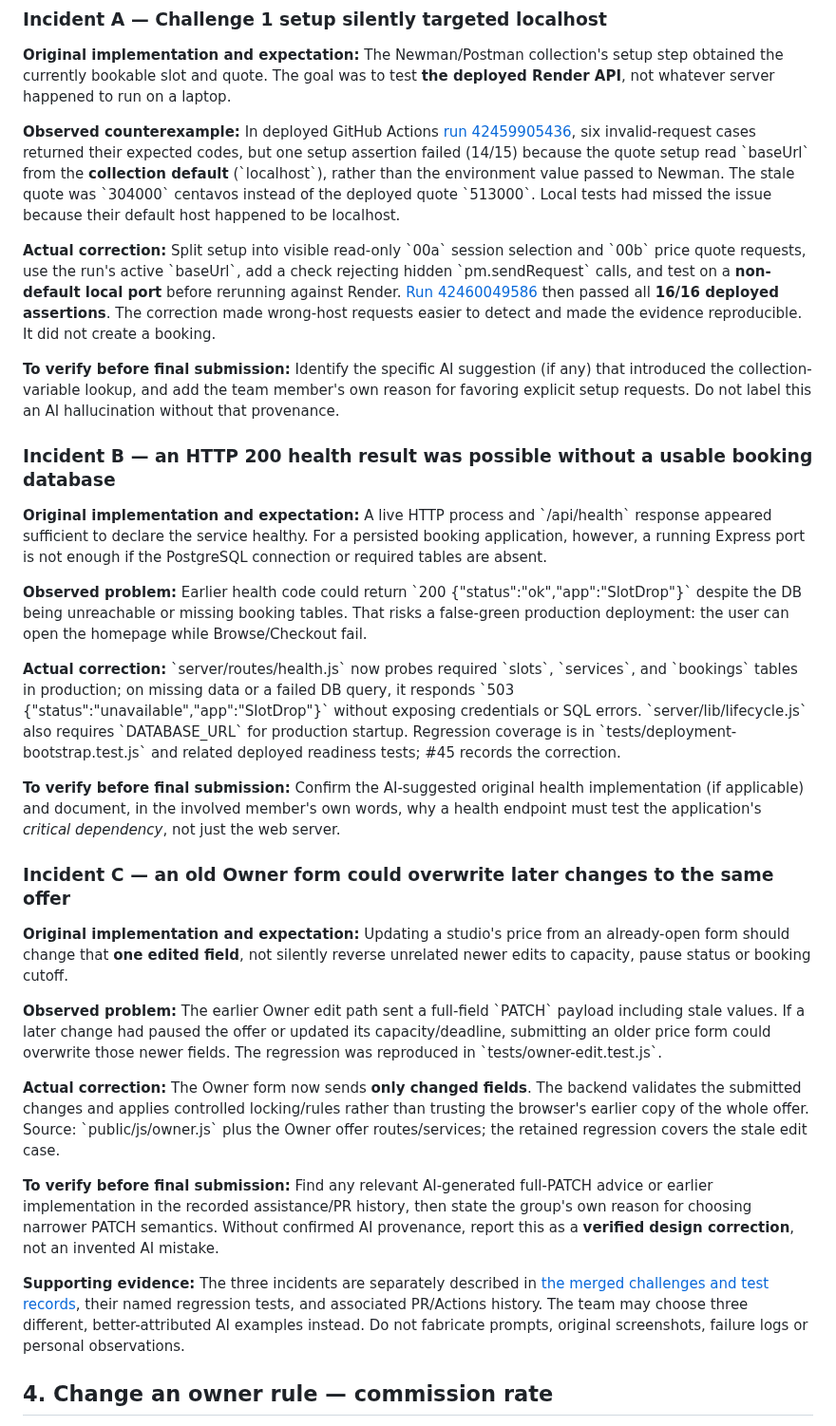
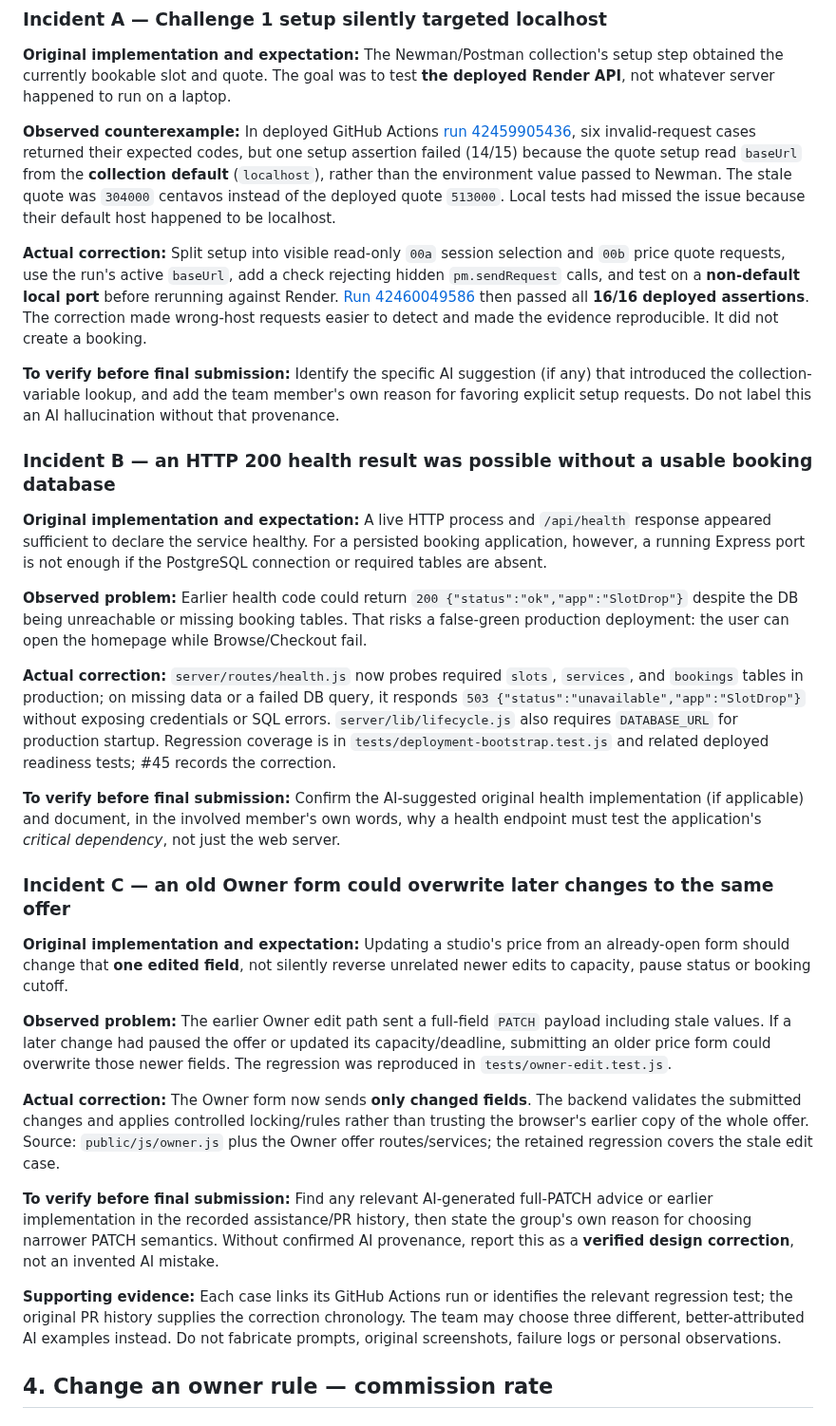
Before and after one commit to Frannaaa/slotdrop-gc2, a Markdown page: docs/challenges.md, the part around one of its changes. Shown at 95% size. GitHub-like rendering.

Commit message:
Fix inline Markdown code formatting and self-reference in challenge draft

```diff
--- a/docs/challenges.md
+++ b/docs/challenges.md
@@ -88,19 +88,19 @@ The repository contains real failures, fixes and tests. The case studies below p
 
 **Original implementation and expectation:** The Newman/Postman collection's setup step obtained the currently bookable slot and quote. The goal was to test **the deployed Render API**, not whatever server happened to run on a laptop.
 
-**Observed counterexample:** In deployed GitHub Actions [run 42459905436](https://github.com/Frannaaa/slotdrop-gc2/actions/runs/42459905436), six invalid-request cases returned their expected codes, but one setup assertion failed (14/15) because the quote setup read \`baseUrl\` from the **collection default** (\`localhost\`), rather than the environment value passed to Newman. The stale quote was \`304000\` centavos instead of the deployed quote \`513000\`. Local tests had missed the issue because their default host happened to be localhost.
+**Observed counterexample:** In deployed GitHub Actions [run 42459905436](https://github.com/Frannaaa/slotdrop-gc2/actions/runs/42459905436), six invalid-request cases returned their expected codes, but one setup assertion failed (14/15) because the quote setup read `baseUrl` from the **collection default** (`localhost`), rather than the environment value passed to Newman. The stale quote was `304000` centavos instead of the deployed quote `513000`. Local tests had missed the issue because their default host happened to be localhost.
 
-**Actual correction:** Split setup into visible read-only \`00a\` session selection and \`00b\` price quote requests, use the run's active \`baseUrl\`, add a check rejecting hidden \`pm.sendRequest\` calls, and test on a **non-default local port** before rerunning against Render. [Run 42460049586](https://github.com/Frannaaa/slotdrop-gc2/actions/runs/42460049586) then passed all **16/16 deployed assertions**. The correction made wrong-host requests easier to detect and made the evidence reproducible. It did not create a booking.
+**Actual correction:** Split setup into visible read-only `00a` session selection and `00b` price quote requests, use the run's active `baseUrl`, add a check rejecting hidden `pm.sendRequest` calls, and test on a **non-default local port** before rerunning against Render. [Run 42460049586](https://github.com/Frannaaa/slotdrop-gc2/actions/runs/42460049586) then passed all **16/16 deployed assertions**. The correction made wrong-host requests easier to detect and made the evidence reproducible. It did not create a booking.
 
 **To verify before final submission:** Identify the specific AI suggestion (if any) that introduced the collection-variable lookup, and add the team member's own reason for favoring explicit setup requests. Do not label this an AI hallucination without that provenance.
 
 ### Incident B — an HTTP 200 health result was possible without a usable booking database
 
-**Original implementation and expectation:** A live HTTP process and \`/api/health\` response appeared sufficient to declare the service healthy. For a persisted booking application, however, a running Express port is not enough if the PostgreSQL connection or required tables are absent.
+**Original implementation and expectation:** A live HTTP process and `/api/health` response appeared sufficient to declare the service healthy. For a persisted booking application, however, a running Express port is not enough if the PostgreSQL connection or required tables are absent.
 
-**Observed problem:** Earlier health code could return \`200 {"status":"ok","app":"SlotDrop"}\` despite the DB being unreachable or missing booking tables. That risks a false-green production deployment: the user can open the homepage while Browse/Checkout fail.
+**Observed problem:** Earlier health code could return `200 {"status":"ok","app":"SlotDrop"}` despite the DB being unreachable or missing booking tables. That risks a false-green production deployment: the user can open the homepage while Browse/Checkout fail.
 
-**Actual correction:** \`server/routes/health.js\` now probes required \`slots\`, \`services\`, and \`bookings\` tables in production; on missing data or a failed DB query, it responds \`503 {"status":"unavailable","app":"SlotDrop"}\` without exposing credentials or SQL errors. \`server/lib/lifecycle.js\` also requires \`DATABASE_URL\` for production startup. Regression coverage is in \`tests/deployment-bootstrap.test.js\` and related deployed readiness tests; #45 records the correction.
+**Actual correction:** `server/routes/health.js` now probes required `slots`, `services`, and `bookings` tables in production; on missing data or a failed DB query, it responds `503 {"status":"unavailable","app":"SlotDrop"}` without exposing credentials or SQL errors. `server/lib/lifecycle.js` also requires `DATABASE_URL` for production startup. Regression coverage is in `tests/deployment-bootstrap.test.js` and related deployed readiness tests; #45 records the correction.
 
 **To verify before final submission:** Confirm the AI-suggested original health implementation (if applicable) and document, in the involved member's own words, why a health endpoint must test the application's *critical dependency*, not just the web server.
 
@@ -108,13 +108,13 @@ The repository contains real failures, fixes and tests. The case studies below p
 
 **Original implementation and expectation:** Updating a studio's price from an already-open form should change that **one edited field**, not silently reverse unrelated newer edits to capacity, pause status or booking cutoff.
 
-**Observed problem:** The earlier Owner edit path sent a full-field \`PATCH\` payload including stale values. If a later change had paused the offer or updated its capacity/deadline, submitting an older price form could overwrite those newer fields. The regression was reproduced in \`tests/owner-edit.test.js\`.
+**Observed problem:** The earlier Owner edit path sent a full-field `PATCH` payload including stale values. If a later change had paused the offer or updated its capacity/deadline, submitting an older price form could overwrite those newer fields. The regression was reproduced in `tests/owner-edit.test.js`.
 
-**Actual correction:** The Owner form now sends **only changed fields**. The backend validates the submitted changes and applies controlled locking/rules rather than trusting the browser's earlier copy of the whole offer. Source: \`public/js/owner.js\` plus the Owner offer routes/services; the retained regression covers the stale edit case.
+**Actual correction:** The Owner form now sends **only changed fields**. The backend validates the submitted changes and applies controlled locking/rules rather than trusting the browser's earlier copy of the whole offer. Source: `public/js/owner.js` plus the Owner offer routes/services; the retained regression covers the stale edit case.
 
 **To verify before final submission:** Find any relevant AI-generated full-PATCH advice or earlier implementation in the recorded assistance/PR history, then state the group's own reason for choosing narrower PATCH semantics. Without confirmed AI provenance, report this as a **verified design correction**, not an invented AI mistake.
 
-**Supporting evidence:** The three incidents are separately described in [the merged challenges and test records](challenges.md), their named regression tests, and associated PR/Actions history. The team may choose three different, better-attributed AI examples instead. Do not fabricate prompts, original screenshots, failure logs or personal observations.
+**Supporting evidence:** Each case links its GitHub Actions run or identifies the relevant regression test; the original PR history supplies the correction chronology. The team may choose three different, better-attributed AI examples instead. Do not fabricate prompts, original screenshots, failure logs or personal observations.
 
 ## 4. Change an owner rule — commission rate
 
```
Also changed, not shown: other parts of docs/challenges.md (+21 -21 lines).
